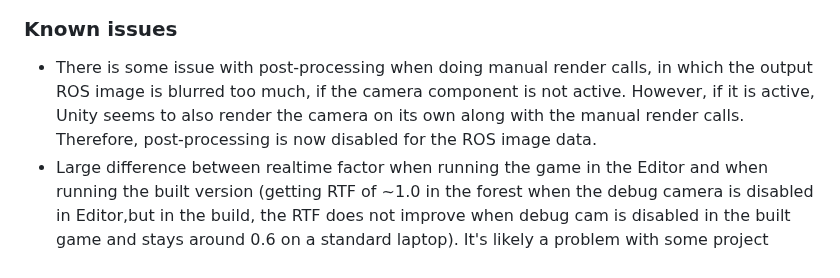
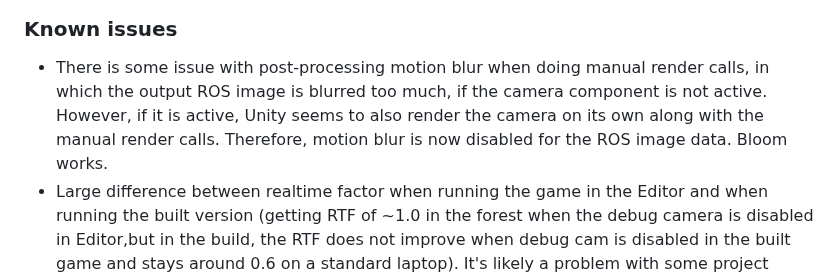
Before and after one commit to MrTomzor/navigation_unity_testbed, a Markdown page: README.md, the part around the change. Rendered like a GitHub page.

```diff
--- a/README.md
+++ b/README.md
@@ -60,7 +60,7 @@ The ones in normal text are available through the simulator in some way, the one
 ![Alt text](media/challenges.png)
 
 ### Known issues
-- There is some issue with post-processing when doing manual render calls, in which the output ROS image is blurred too much, if the camera component is not active. However, if it is active, Unity seems to also render the camera on its own along with the manual render calls. Therefore, post-processing is now disabled for the ROS image data.
+- There is some issue with post-processing motion blur when doing manual render calls, in which the output ROS image is blurred too much, if the camera component is not active. However, if it is active, Unity seems to also render the camera on its own along with the manual render calls. Therefore, motion blur is now disabled for the ROS image data. Bloom works.
 - Large difference between realtime factor when running the game in the Editor and when running the built version (getting RTF of ~1.0 in the forest when the debug camera is disabled in Editor,but in the build, the RTF does not improve when debug cam is disabled in the built game and stays around 0.6 on a standard laptop). It's likely a problem with some project settings and timestep configuration.
 
 ## Builds
```
